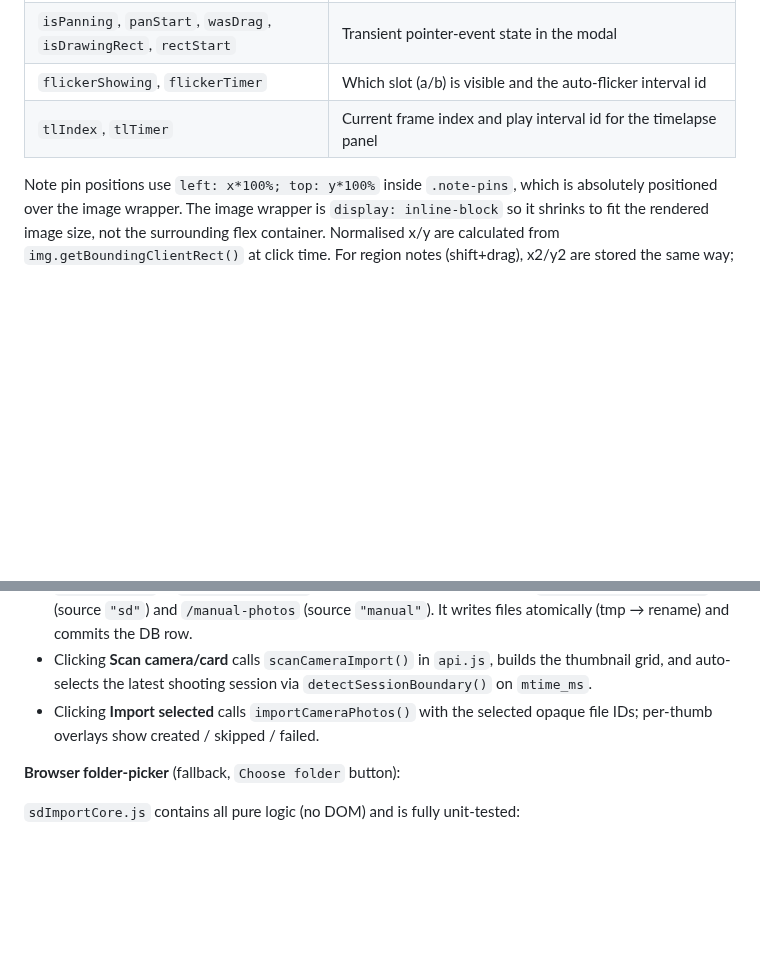
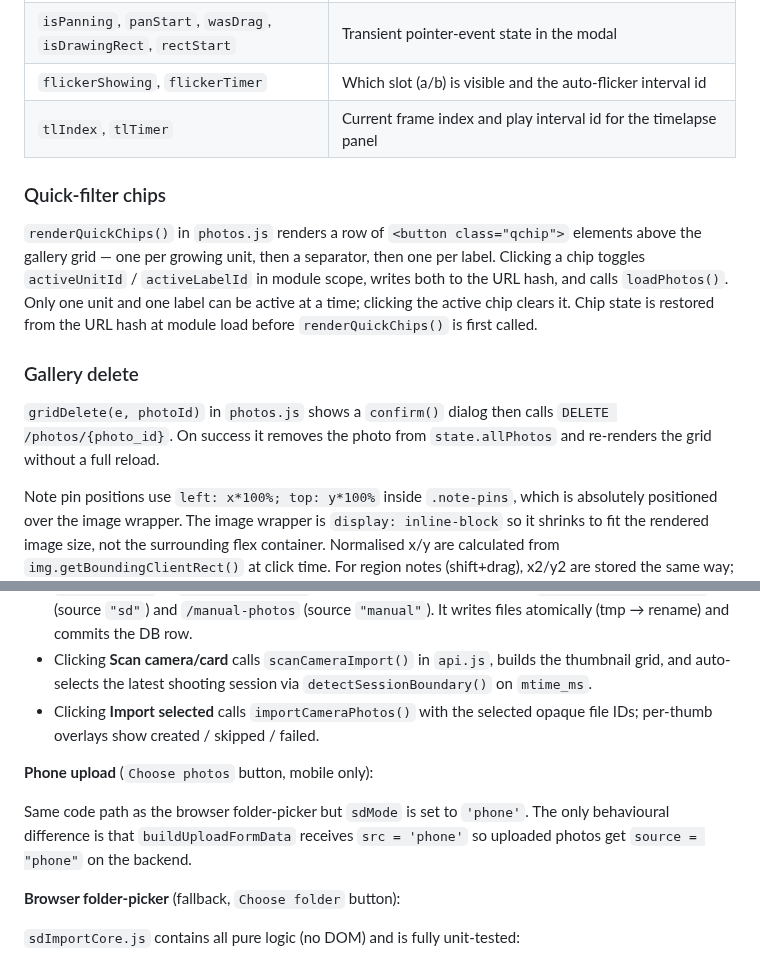
Before and after one commit to marcogallotta/plant-monitor, a Markdown page: docs/internals.md, 2 parts joined by grey strips. GitHub-like rendering; blank space fills up the shorter version.

```diff
--- a/docs/internals.md
+++ b/docs/internals.md
@@ -232,6 +257,14 @@ Key JS state (all fields live on the single `state` object in `state.js`):
 | `flickerShowing`, `flickerTimer` | Which slot (a/b) is visible and the auto-flicker interval id |
 | `tlIndex`, `tlTimer` | Current frame index and play interval id for the timelapse panel |
 
+### Quick-filter chips
+
+`renderQuickChips()` in `photos.js` renders a row of `<button class="qchip">` elements above the gallery grid — one per growing unit, then a separator, then one per label. Clicking a chip toggles `activeUnitId` / `activeLabelId` in module scope, writes both to the URL hash, and calls `loadPhotos()`. Only one unit and one label can be active at a time; clicking the active chip clears it. Chip state is restored from the URL hash at module load before `renderQuickChips()` is first called.
+
+### Gallery delete
+
+`gridDelete(e, photoId)` in `photos.js` shows a `confirm()` dialog then calls `DELETE /photos/{photo_id}`. On success it removes the photo from `state.allPhotos` and re-renders the grid without a full reload.
+
 Note pin positions use `left: x*100%; top: y*100%` inside `.note-pins`, which is absolutely positioned over the image wrapper. The image wrapper is `display: inline-block` so it shrinks to fit the rendered image size, not the surrounding flex container. Normalised x/y are calculated from `img.getBoundingClientRect()` at click time. For region notes (shift+drag), x2/y2 are stored the same way; rendering uses the min/max of the two corners so drag direction doesn't matter.
 
 `zoom.js` owns all pointer events on `#zoom-viewport`. `visualToStored(rx, ry)` maps a click position in the rotated visual space back to the canonical stored coordinate system — any code that records a note position must go through this function.
@@ -248,6 +281,10 @@ The SD import panel supports two modes: a backend scanner (primary) and a browse
 - `save_photo()` in `camera_import.py` is the shared helper used by both `/camera-import/import` (source `"sd"`) and `/manual-photos` (source `"manual"`). It writes files atomically (tmp → rename) and commits the DB row.
 - Clicking **Scan camera/card** calls `scanCameraImport()` in `api.js`, builds the thumbnail grid, and auto-selects the latest shooting session via `detectSessionBoundary()` on `mtime_ms`.
 - Clicking **Import selected** calls `importCameraPhotos()` with the selected opaque file IDs; per-thumb overlays show created / skipped / failed.
+
+**Phone upload** (`Choose photos` button, mobile only):
+
+Same code path as the browser folder-picker but `sdMode` is set to `'phone'`. The only behavioural difference is that `buildUploadFormData` receives `src = 'phone'` so uploaded photos get `source = "phone"` on the backend.
 
 **Browser folder-picker** (fallback, `Choose folder` button):
 
```
Also changed, not shown: other parts of docs/internals.md (+26 -1 lines), README.md (+5 -1 lines).
